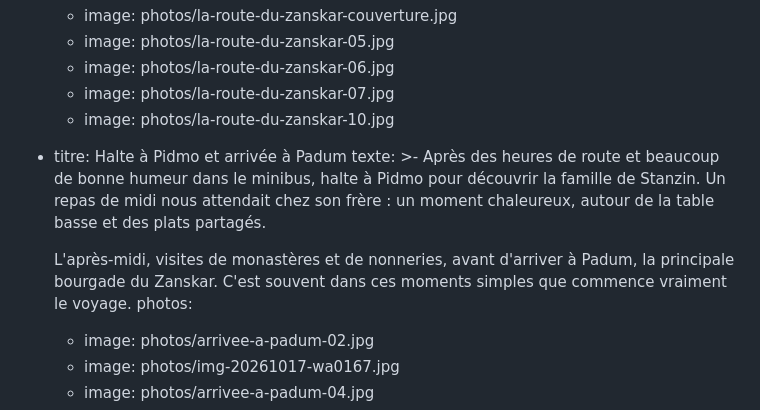
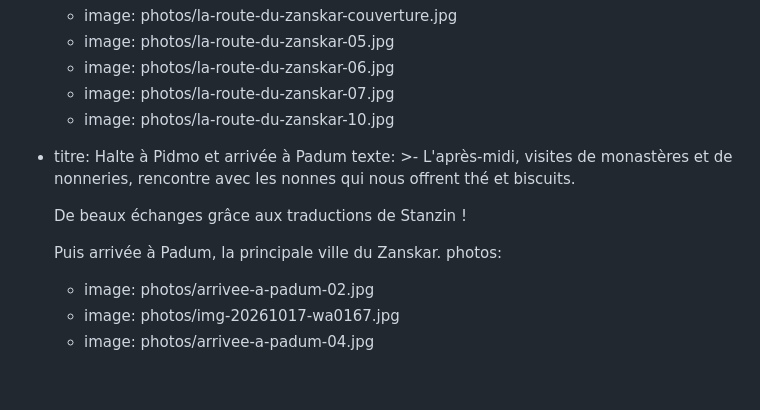
Before and after one commit to StanzinTharpaTrek/treks-ladakh, a Markdown page: contenu/histoires/2026-07-10-du-ladakh-au-zanskar-juillet-2026.md, the part around the change. Rendered like a GitHub page; blank space fills up the shorter version.

Commit message:
Update contenu/histoires/2026-07-10-du-ladakh-au-zanskar-juillet-2026.md (via Pages CMS)

```diff
--- a/contenu/histoires/2026-07-10-du-ladakh-au-zanskar-juillet-2026.md
+++ b/contenu/histoires/2026-07-10-du-ladakh-au-zanskar-juillet-2026.md
@@ -112,15 +112,12 @@ etapes:
       - image: photos/la-route-du-zanskar-10.jpg
   - titre: Halte à Pidmo et arrivée à Padum
     texte: >-
-      Après des heures de route et beaucoup de bonne humeur dans le minibus,
-      halte à Pidmo pour découvrir la famille de Stanzin. Un repas de midi nous
-      attendait chez son frère : un moment chaleureux, autour de la table basse
-      et des plats partagés.
+      L'après-midi, visites de monastères et de nonneries, rencontre avec les
+      nonnes qui nous offrent thé et biscuits.
 
+      De beaux échanges grâce aux traductions de Stanzin !
 
-      L'après-midi, visites de monastères et de nonneries, avant d'arriver à
-      Padum, la principale bourgade du Zanskar. C'est souvent dans ces moments
-      simples que commence vraiment le voyage.
+      Puis arrivée à Padum, la principale ville du Zanskar.
     photos:
       - image: photos/arrivee-a-padum-02.jpg
       - image: photos/img-20261017-wa0167.jpg
```
